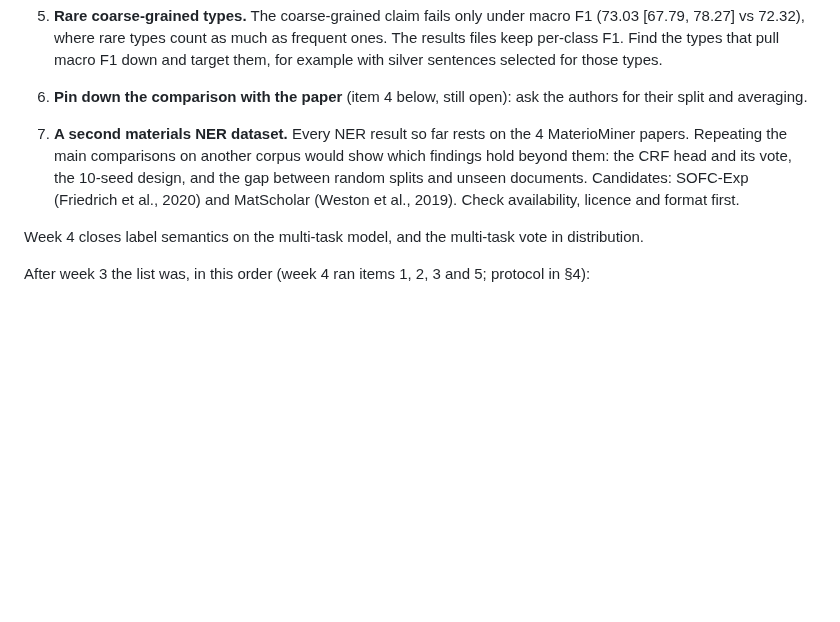
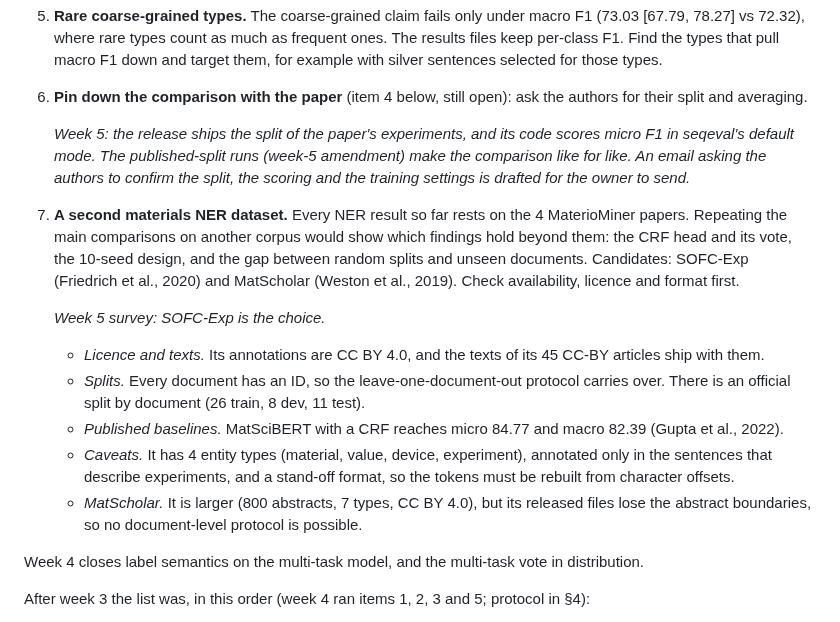
Before and after one commit to hatemadi15/AI_Research_Ontologies_GNN_GRL, a Markdown page: docs/ROADMAP.md, the part around the change. Drawn GitHub-style; blank space fills up the shorter version.

Commit message:
ROADMAP and paper plan: the second-dataset survey and the published split
- P1 item 7: the week-5 survey chooses SOFC-Exp as the second materials
  NER dataset (CC BY 4.0 annotations and texts, 45 full papers with IDs,
  an official document split, a published MatSciBERT-CRF baseline);
  MatScholar's released files lose the abstract boundaries.
- P1 item 6: the release ships the paper's split and its code scores micro
  F1; the published-split runs make the comparison like for like, and an
  email asking the authors to confirm is drafted for the owner.
- docs/PAPER.md: C2 notes that the paper calls the out-of-distribution
  generalisation impossible to estimate from four publications.

Claude-Session: https://claude.ai/code/session_01NhwVijeuqb7N5gXQR4kxKu

```diff
--- a/docs/ROADMAP.md
+++ b/docs/ROADMAP.md
@@ -216,12 +216,33 @@ Next, after week 4, in this order:
    sentences selected for those types.
 6. **Pin down the comparison with the paper** (item 4 below, still open):
    ask the authors for their split and averaging.
+
+   *Week 5: the release ships the split of the paper's experiments, and its
+   code scores micro F1 in seqeval's default mode. The published-split runs
+   (week-5 amendment) make the comparison like for like. An email asking
+   the authors to confirm the split, the scoring and the training settings
+   is drafted for the owner to send.*
 7. **A second materials NER dataset.** Every NER result so far rests on
    the 4 MaterioMiner papers. Repeating the main comparisons on another
    corpus would show which findings hold beyond them: the CRF head and its
    vote, the 10-seed design, and the gap between random splits and unseen
    documents. Candidates: SOFC-Exp (Friedrich et al., 2020) and MatScholar
    (Weston et al., 2019). Check availability, licence and format first.
+
+   *Week 5 survey: SOFC-Exp is the choice.*
+   - *Licence and texts.* Its annotations are CC BY 4.0, and the texts of its
+     45 CC-BY articles ship with them.
+   - *Splits.* Every document has an ID, so the leave-one-document-out
+     protocol carries over. There is an official split by document (26
+     train, 8 dev, 11 test).
+   - *Published baselines.* MatSciBERT with a CRF reaches micro 84.77 and
+     macro 82.39 (Gupta et al., 2022).
+   - *Caveats.* It has 4 entity types (material, value, device, experiment),
+     annotated only in the sentences that describe experiments, and a
+     stand-off format, so the tokens must be rebuilt from character offsets.
+   - *MatScholar.* It is larger (800 abstracts, 7 types, CC BY 4.0), but its
+     released files lose the abstract boundaries, so no document-level
+     protocol is possible.
 
 Week 4 closes label semantics on the multi-task model, and the multi-task
 vote in distribution.
```
Also changed, not shown: docs/PAPER.md (+3 -2 lines).
